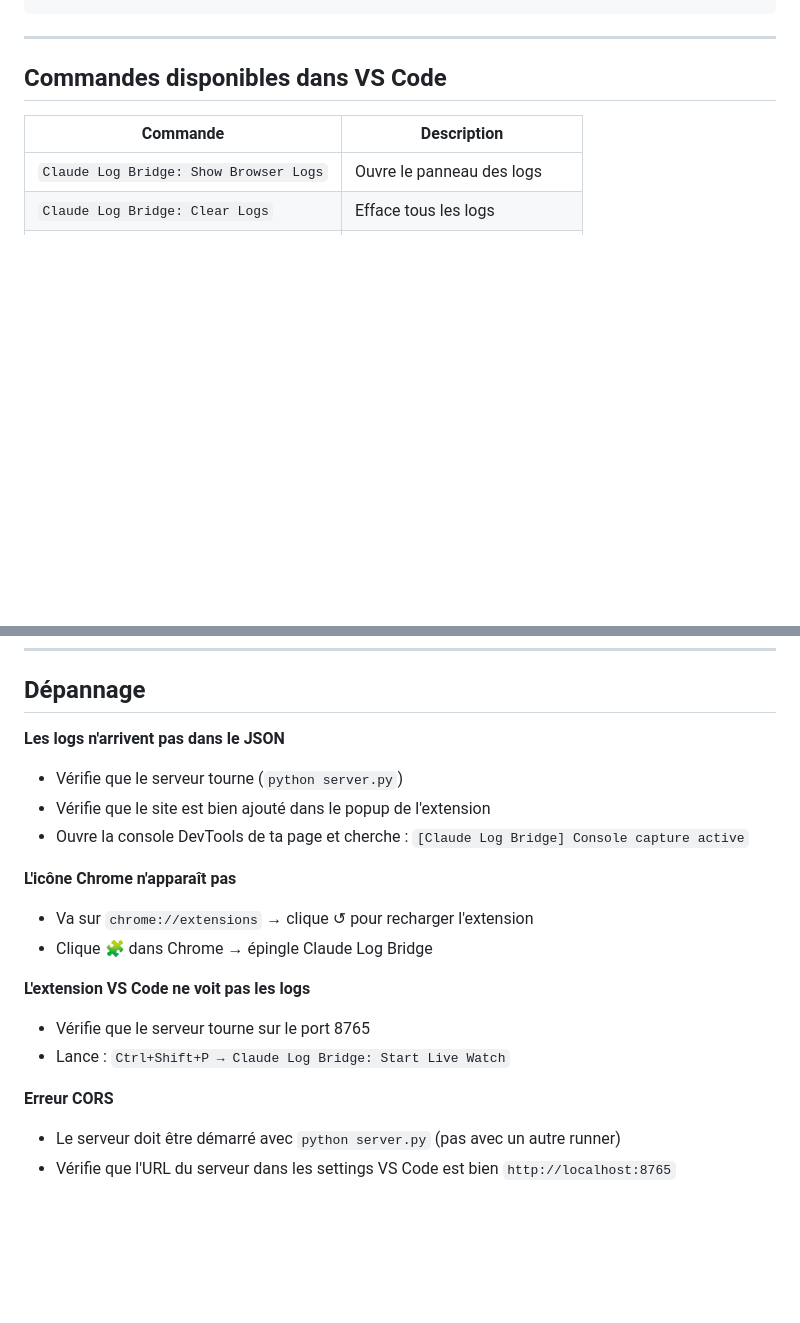
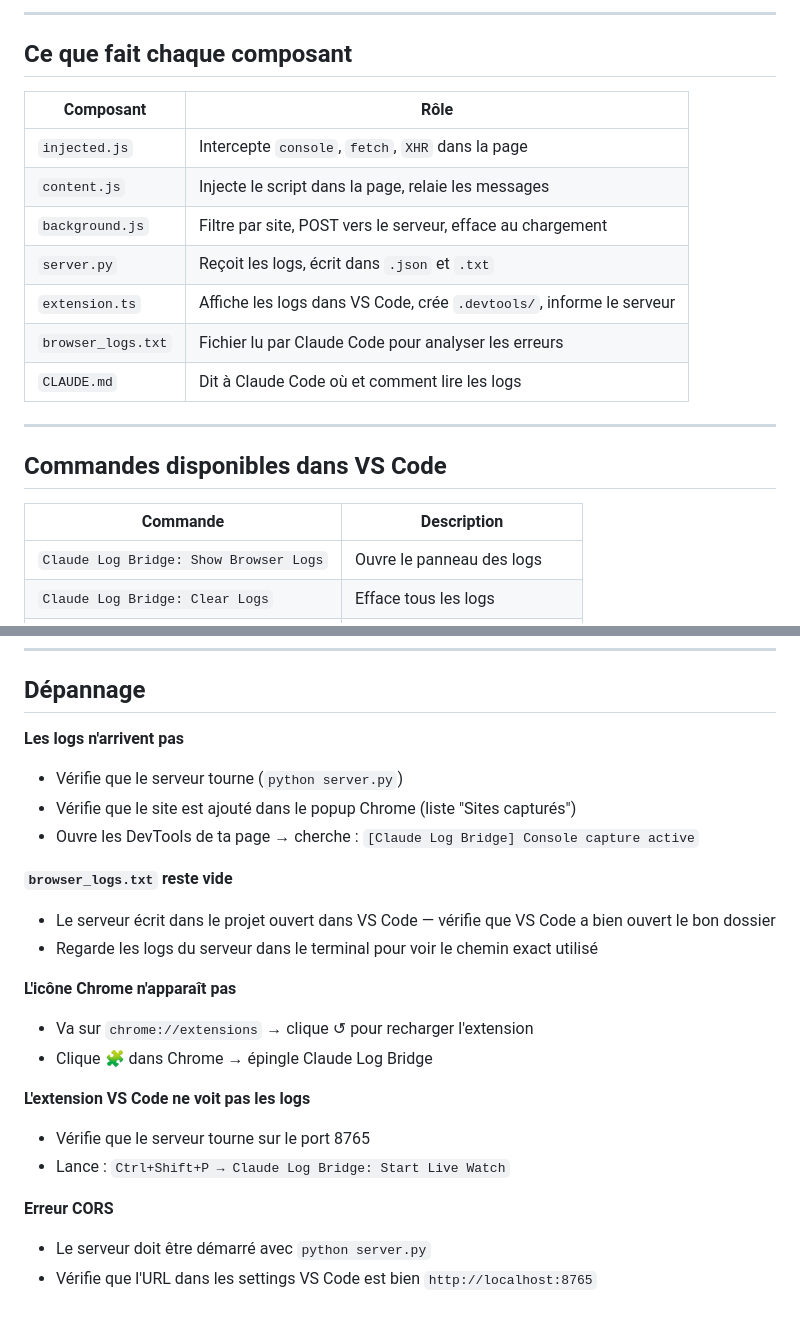
Before and after one commit to Djanfarouhanif/claud-log, a Markdown page: README.md, 2 parts joined by grey strips. Rendered like a GitHub page; blank space fills up the shorter version.

````diff
--- a/README.md
+++ b/README.md
@@ -210,4 +186,18 @@ claude-log/
 ```
+
+---
+
+## Ce que fait chaque composant
+
+| Composant | Rôle |
+|-----------|------|
+| `injected.js` | Intercepte `console`, `fetch`, `XHR` dans la page |
+| `content.js` | Injecte le script dans la page, relaie les messages |
+| `background.js` | Filtre par site, POST vers le serveur, efface au chargement |
+| `server.py` | Reçoit les logs, écrit dans `.json` et `.txt` |
+| `extension.ts` | Affiche les logs dans VS Code, crée `.devtools/`, informe le serveur |
+| `browser_logs.txt` | Fichier lu par Claude Code pour analyser les erreurs |
+| `CLAUDE.md` | Dit à Claude Code où et comment lire les logs |
 
 ---
 
@@ -224,10 +214,14 @@ claude-log/
 
 ## Dépannage
 
-**Les logs n'arrivent pas dans le JSON**
+**Les logs n'arrivent pas**
 - Vérifie que le serveur tourne (`python server.py`)
-- Vérifie que le site est bien ajouté dans le popup de l'extension
-- Ouvre la console DevTools de ta page et cherche : `[Claude Log Bridge] Console capture active`
+- Vérifie que le site est ajouté dans le popup Chrome (liste "Sites capturés")
+- Ouvre les DevTools de ta page → cherche : `[Claude Log Bridge] Console capture active`
+
+**`browser_logs.txt` reste vide**
+- Le serveur écrit dans le projet ouvert dans VS Code — vérifie que VS Code a bien ouvert le bon dossier
+- Regarde les logs du serveur dans le terminal pour voir le chemin exact utilisé
 
 **L'icône Chrome n'apparaît pas**
 - Va sur `chrome://extensions` → clique ↺ pour recharger l'extension
@@ -238,5 +232,5 @@ claude-log/
 - Lance : `Ctrl+Shift+P → Claude Log Bridge: Start Live Watch`
 
 **Erreur CORS**
-- Le serveur doit être démarré avec `python server.py` (pas avec un autre runner)
-- Vérifie que l'URL du serveur dans les settings VS Code est bien `http://localhost:8765`
+- Le serveur doit être démarré avec `python server.py`
+- Vérifie que l'URL dans les settings VS Code est bien `http://localhost:8765`
````
Also changed, not shown: other parts of README.md (+49 -73 lines).
